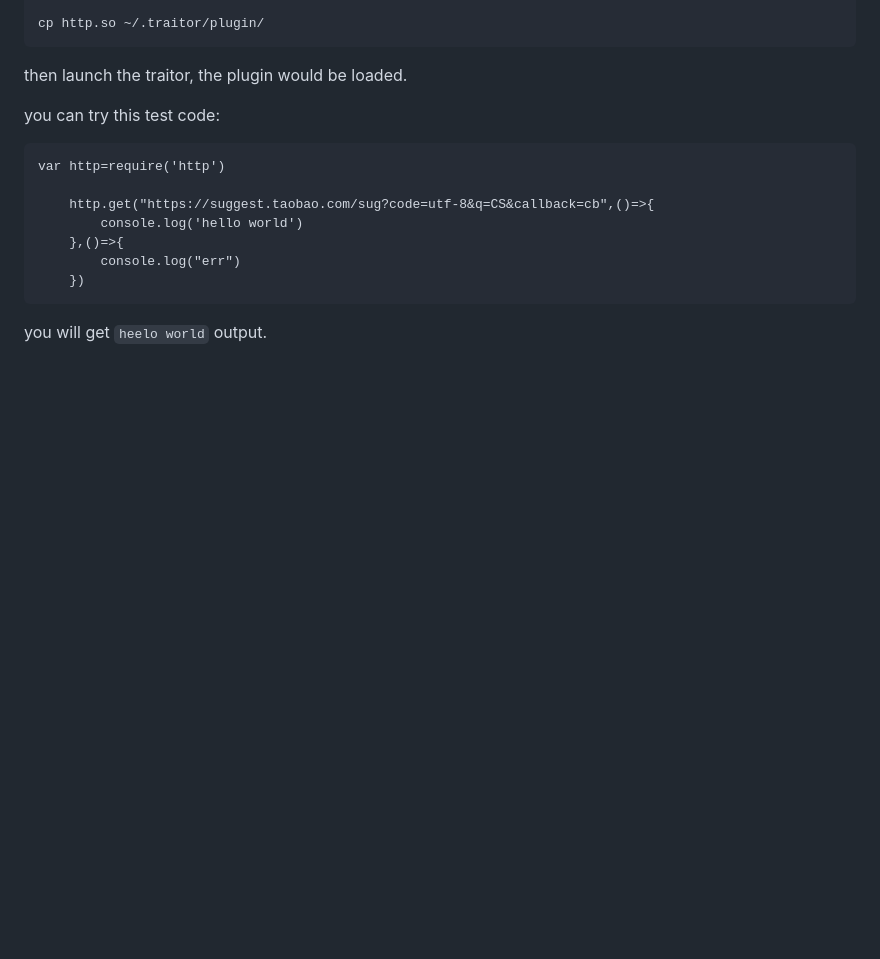
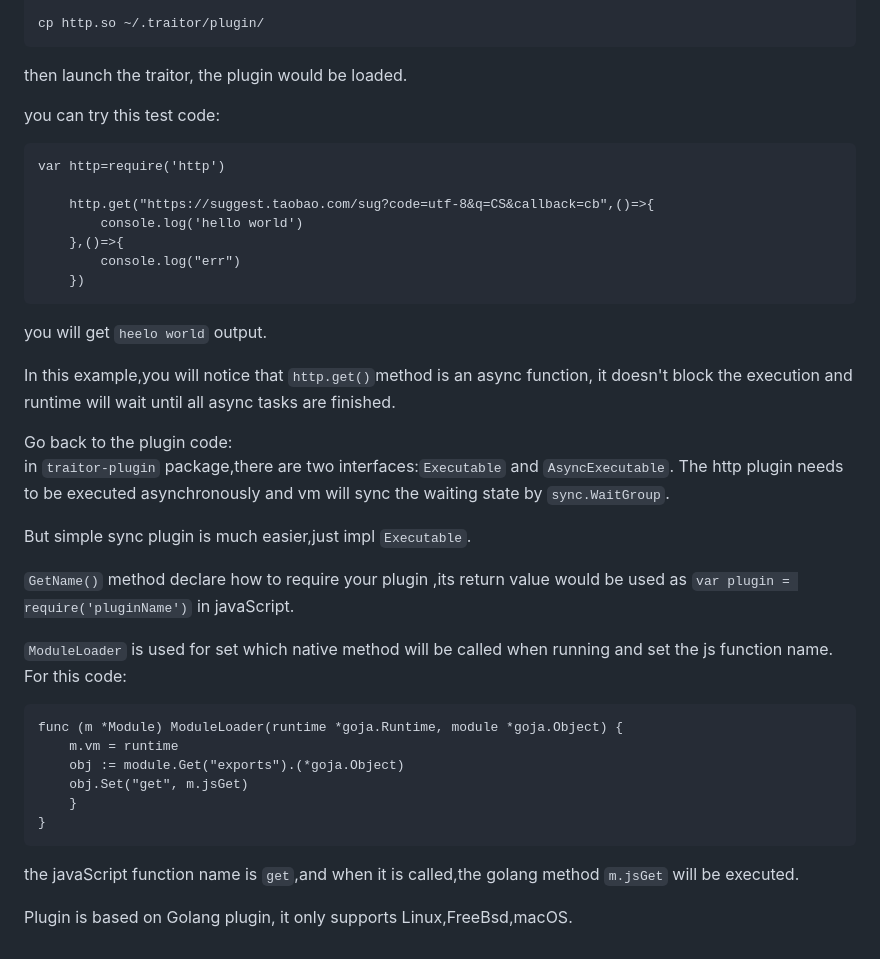
Before and after one commit to KaniuBillows/traitor, a Markdown page: docs/README.md, the part around the change. Rendered like a GitHub page; blank space fills up the shorter version.

Commit message:
Part of the document supplement

````diff
--- a/docs/README.md
+++ b/docs/README.md
@@ -590,3 +590,33 @@ var http=require('http')
 ```
 
 you will get `heelo world` output.
+
+In this example,you will notice that `http.get()`method is an async function,
+it doesn't block the execution and runtime will wait until all async tasks are finished.
+
+Go back to the plugin code:
+in `traitor-plugin` package,there are two interfaces:`Executable` and `AsyncExecutable`.
+The http plugin needs to be executed asynchronously and vm will sync the waiting state by `sync.WaitGroup`.
+
+But simple sync plugin is much easier,just impl `Executable`.
+
+`GetName()` method declare how to require your plugin ,its return value would be
+used as `var plugin = require('pluginName')` in javaScript.
+
+`ModuleLoader` is used for set which native method will be called when running
+and set the js function name.
+For this code:
+
+```
+func (m *Module) ModuleLoader(runtime *goja.Runtime, module *goja.Object) {
+    m.vm = runtime
+    obj := module.Get("exports").(*goja.Object)
+    obj.Set("get", m.jsGet)
+    }
+}
+```
+
+the javaScript function name is `get`,and when it is called,the golang method `m.jsGet`
+will be executed.
+
+Plugin is based on Golang plugin, it only supports Linux,FreeBsd,macOS.
````
